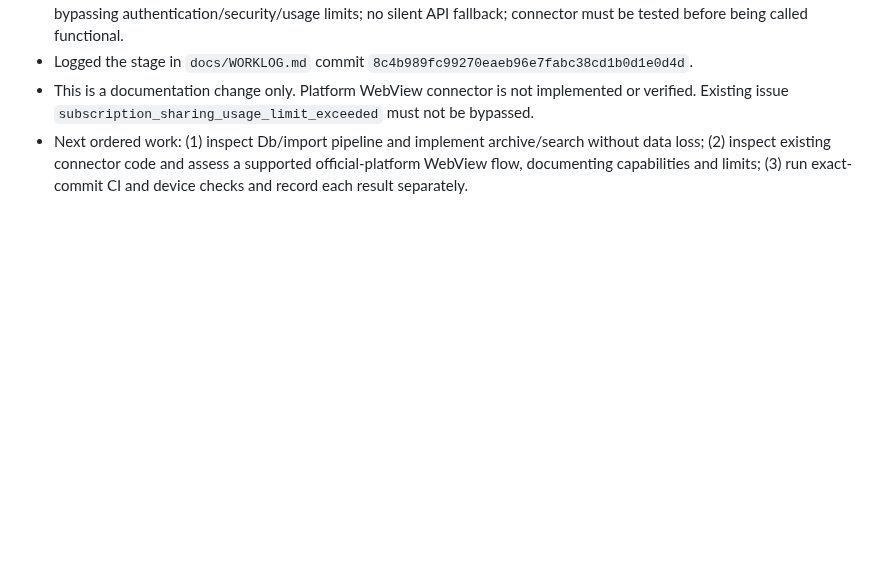
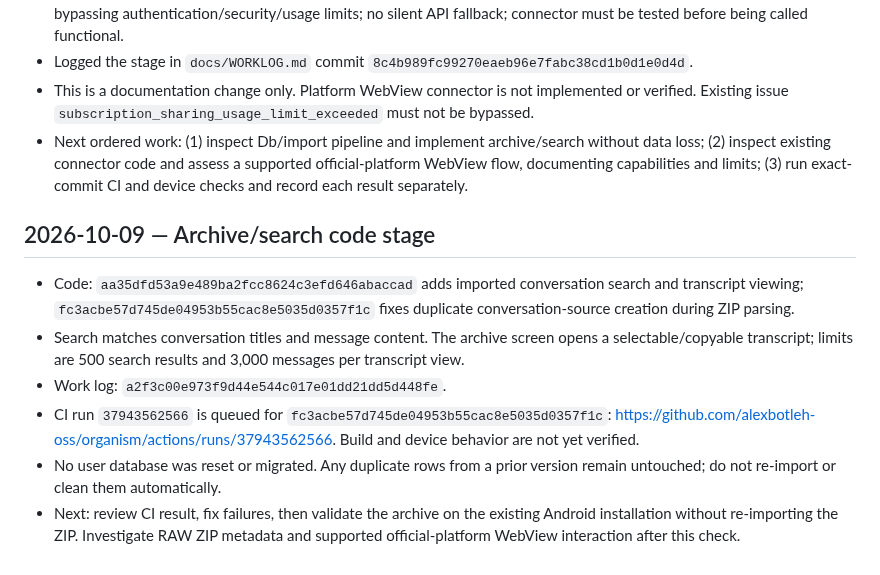
Before and after one commit to alexbotleh-oss/organism, a Markdown page: docs/CONTINUITY_HANDOFF_2026-10-09.md, the part around the change. GitHub-like rendering; blank space fills up the shorter version.

Commit message:
docs: record archive search handoff

```diff
--- a/docs/CONTINUITY_HANDOFF_2026-10-09.md
+++ b/docs/CONTINUITY_HANDOFF_2026-10-09.md
@@ -71,3 +71,13 @@ User requirement: document every meaningful development stage so a future assist
 - Logged the stage in `docs/WORKLOG.md` commit `8c4b989fc99270eaeb96e7fabc38cd1b0d1e0d4d`.
 - This is a documentation change only. Platform WebView connector is not implemented or verified. Existing issue `subscription_sharing_usage_limit_exceeded` must not be bypassed.
 - Next ordered work: (1) inspect Db/import pipeline and implement archive/search without data loss; (2) inspect existing connector code and assess a supported official-platform WebView flow, documenting capabilities and limits; (3) run exact-commit CI and device checks and record each result separately.
+
+
+## 2026-10-09 — Archive/search code stage
+
+- Code: `aa35dfd53a9e489ba2fcc8624c3efd646abaccad` adds imported conversation search and transcript viewing; `fc3acbe57d745de04953b55cac8e5035d0357f1c` fixes duplicate conversation-source creation during ZIP parsing.
+- Search matches conversation titles and message content. The archive screen opens a selectable/copyable transcript; limits are 500 search results and 3,000 messages per transcript view.
+- Work log: `a2f3c00e973f9d44e544c017e01dd21dd5d448fe`.
+- CI run `37943562566` is queued for `fc3acbe57d745de04953b55cac8e5035d0357f1c`: https://github.com/alexbotleh-oss/organism/actions/runs/37943562566. Build and device behavior are not yet verified.
+- No user database was reset or migrated. Any duplicate rows from a prior version remain untouched; do not re-import or clean them automatically.
+- Next: review CI result, fix failures, then validate the archive on the existing Android installation without re-importing the ZIP. Investigate RAW ZIP metadata and supported official-platform WebView interaction after this check.
```
